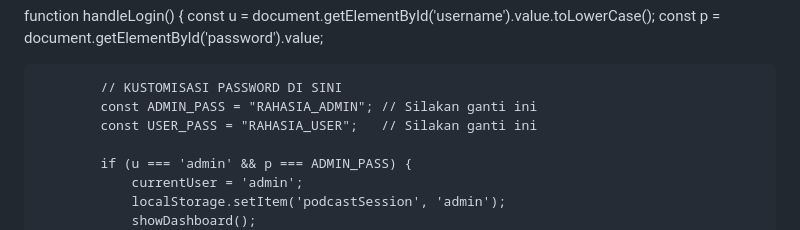
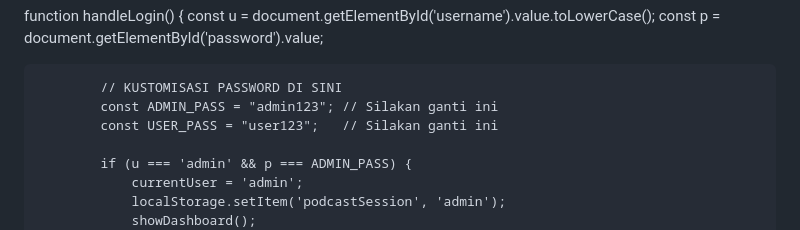
Before and after one commit to laboratoriumsiber-26/Podcat-Bicara-Editing-Flow, a Markdown page: README.md, the part around the change. Rendered like a GitHub page.

```diff
--- a/README.md
+++ b/README.md
@@ -198,8 +198,8 @@ function handleLogin() {
             const p = document.getElementById('password').value;
 
             // KUSTOMISASI PASSWORD DI SINI
-            const ADMIN_PASS = "RAHASIA_ADMIN"; // Silakan ganti ini
-            const USER_PASS = "RAHASIA_USER";   // Silakan ganti ini
+            const ADMIN_PASS = "admin123"; // Silakan ganti ini
+            const USER_PASS = "user123";   // Silakan ganti ini
 
             if (u === 'admin' && p === ADMIN_PASS) {
                 currentUser = 'admin';
```
